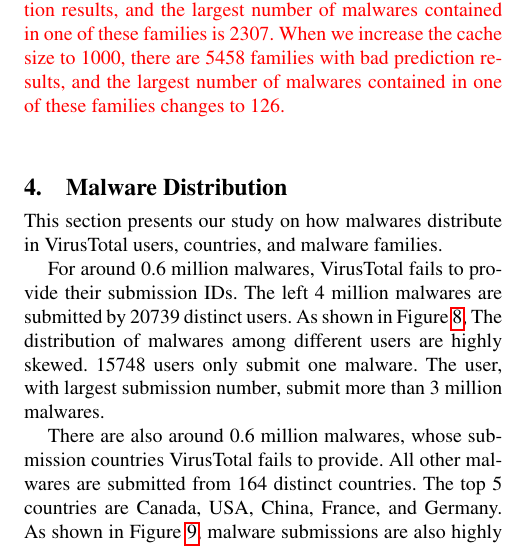
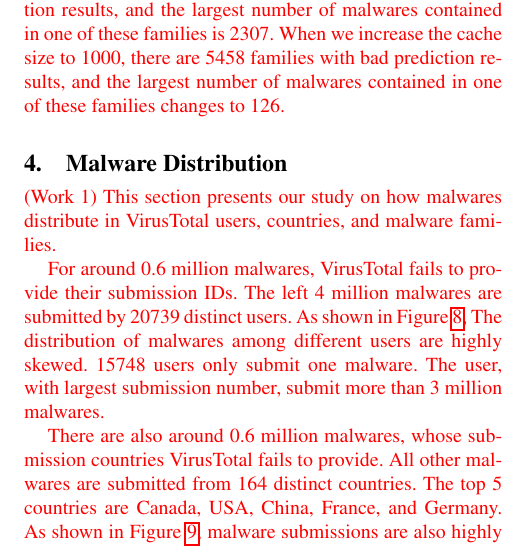
Before and after one commit to songlh/bigsecurity, a LaTeX paper (apsys2016/main.tex, which reads apsys2016/section/3_2_item.tex): part of one column of page 5 of 9, cut so that both start at the same text. Compiled offline with pdfLaTeX; a missing font is replaced by an installed copy or a similar font.

Commit message:
change update to red

```diff
--- a/apsys2016/section/3_2_item.tex
+++ b/apsys2016/section/3_2_item.tex
@@ -12,7 +12,7 @@
 \input{section/fim4figs}
 
 
-
+{\color{red} (Work 1)
 This section presents our study on how malwares distribute in VirusTotal users, countries, and malware families.
 
 For around 0.6 million malwares, VirusTotal fails to provide their submission IDs.
```
Also changed, not shown: apsys2016/section/3_2_item.tex (2 more changed lines).
